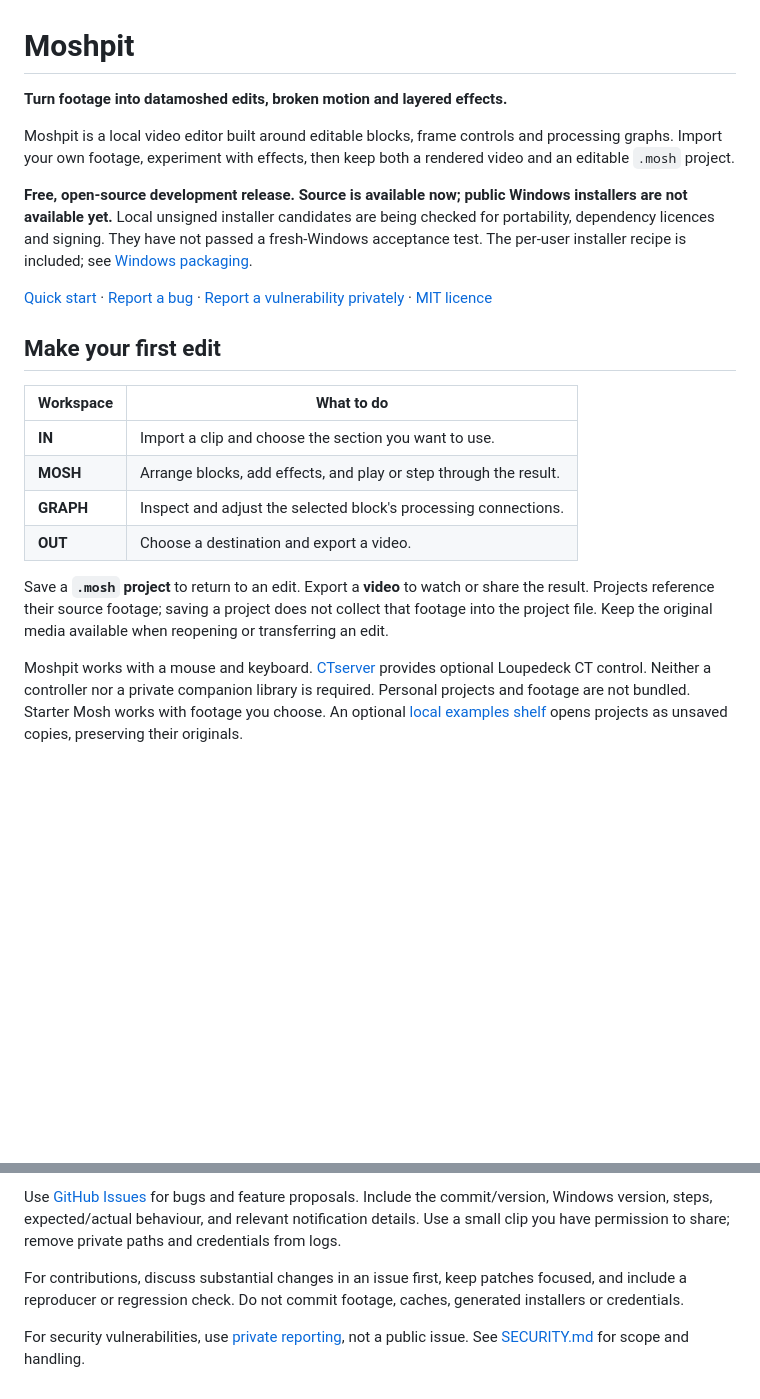
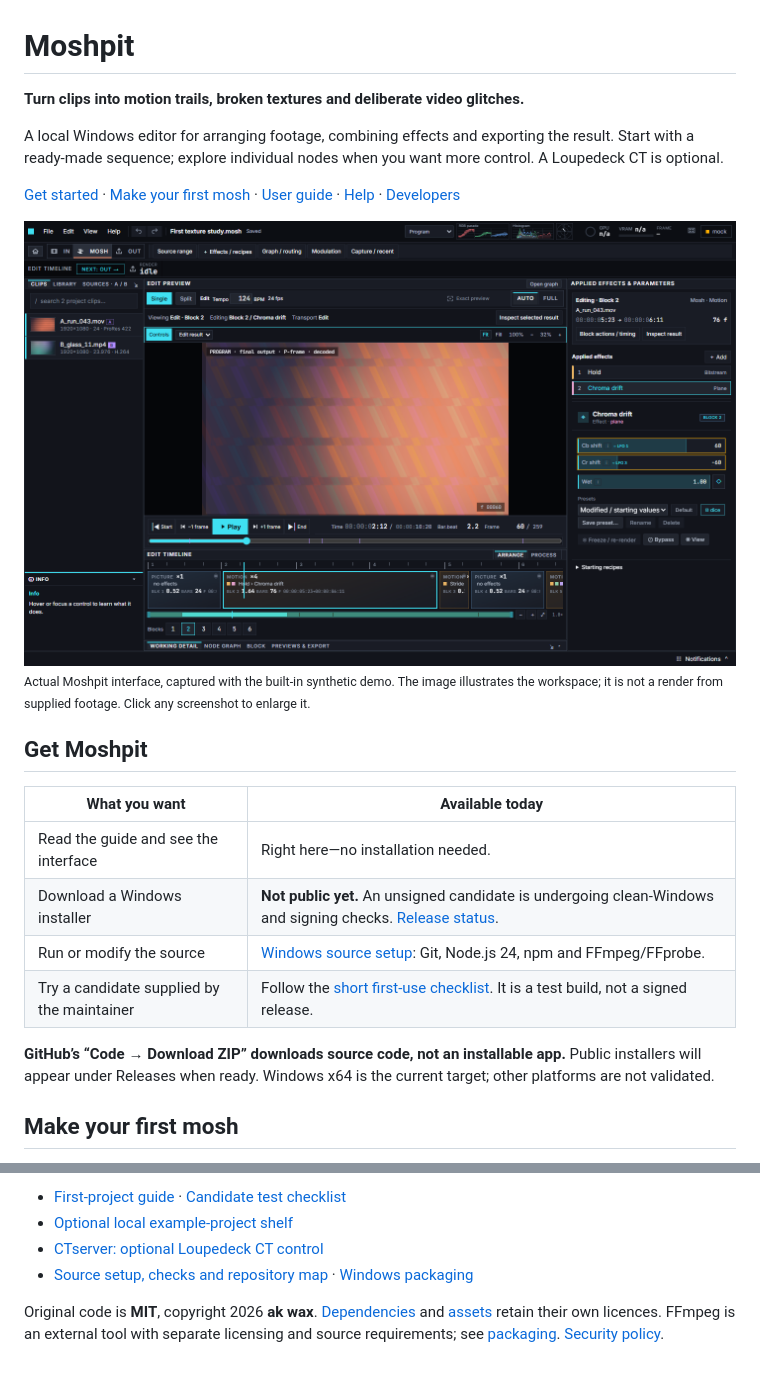
Before and after one commit to adrienwax/moshpit, a Markdown page: README.md, 2 parts joined by grey strips. GitHub-like rendering; pictures changed too: docs/images/moshpit-edit.png (added); blank space fills up the shorter version.

Commit message:
docs: add visual first-project guide and tidy development entrypoints

```diff
--- a/README.md
+++ b/README.md
@@ -1,23 +1,24 @@
 # Moshpit
 
-**Turn footage into datamoshed edits, broken motion and layered effects.**
+**Turn clips into motion trails, broken textures and deliberate video glitches.**
 
-Moshpit is a local video editor built around editable blocks, frame controls and processing graphs. Import your own footage, experiment with effects, then keep both a rendered video and an editable `.mosh` project.
+A local Windows editor for arranging footage, combining effects and exporting the result. Start with a ready-made sequence; explore individual nodes when you want more control. A Loupedeck CT is optional.
 
-**Free, open-source development release. Source is available now; public Windows installers are not available yet.** Local unsigned installer candidates are being checked for portability, dependency licences and signing. They have not passed a fresh-Windows acceptance test. The per-user installer recipe is included; see [Windows packaging](docs/WINDOWS-PACKAGING.md).
+[Get started](#get-moshpit) · [Make your first mosh](#make-your-first-mosh) · [User guide](docs/first-project.md) · [Help](#when-something-goes-wrong) · [Developers](docs/DEVELOPMENT.md)
 
-[Quick start](QUICKSTART.md) · [Report a bug](https://github.com/adrienwax/moshpit/issues) · [Report a vulnerability privately](https://github.com/adrienwax/moshpit/security/advisories/new) · [MIT licence](LICENSE)
+![Moshpit editing workspace: clips at left, preview and transport in the centre, effects at right and timeline below.](docs/images/moshpit-edit.png)
+<sub>Actual Moshpit interface, captured with the built-in synthetic demo. The image illustrates the workspace; it is not a render from supplied footage. Click any screenshot to enlarge it.</sub>
 
-## Make your first edit
+## Get Moshpit
 
-| Workspace | What to do |
+| What you want | Available today |
 | --- | --- |
-| **IN** | Import a clip and choose the section you want to use. |
-| **MOSH** | Arrange blocks, add effects, and play or step through the result. |
-| **GRAPH** | Inspect and adjust the selected block's processing connections. |
-| **OUT** | Choose a destination and export a video. |
+| Read the guide and see the interface | Right here—no installation needed. |
+| Download a Windows installer | **Not public yet.** An unsigned candidate is undergoing clean-Windows and signing checks. [Release status](https://github.com/adrienwax/moshpit/releases). |
+| Run or modify the source | [Windows source setup](docs/DEVELOPMENT.md#run-from-source): Git, Node.js 24, npm and FFmpeg/FFprobe. |
+| Try a candidate supplied by the maintainer | Follow the [short first-use checklist](docs/TESTING.md). It is a test build, not a signed release. |
 
-Save a **`.mosh` project** to return to an edit. Export a **video** to watch or share the result. Projects reference their source footage; saving a project does not collect that footage into the project file. Keep the original media available when reopening or transferring an edit.
+**GitHub’s “Code → Download ZIP” downloads source code, not an installable app.** Public installers will appear under Releases when ready. Windows x64 is the current target; other platforms are not validated.
 
-Moshpit works with a mouse and keyboard. [CTserver](https://github.com/adrienwax/ctserver) provides optional Loupedeck CT control. Neither a controller nor a private companion library is required. Personal projects and footage are not bundled. Starter Mosh works with footage you choose. An optional [local examples shelf](docs/EXAMPLE-PROJECTS.md) opens projects as unsaved copies, preserving their originals.
+## Make your first mosh
 
@@ -80,6 +73,7 @@ Dependencies retain their own licences. In particular, Mediabunny is MPL-2.0, an
 
-Use [GitHub Issues](https://github.com/adrienwax/moshpit/issues) for bugs and feature proposals. Include the commit/version, Windows version, steps, expected/actual behaviour, and relevant notification details. Use a small clip you have permission to share; remove private paths and credentials from logs.
+- [First-project guide](docs/first-project.md) · [Candidate test checklist](docs/TESTING.md)
+- [Optional local example-project shelf](docs/EXAMPLE-PROJECTS.md)
+- [CTserver: optional Loupedeck CT control](https://github.com/adrienwax/ctserver)
+- [Source setup, checks and repository map](docs/DEVELOPMENT.md) · [Windows packaging](docs/WINDOWS-PACKAGING.md)
 
-For contributions, discuss substantial changes in an issue first, keep patches focused, and include a reproducer or regression check. Do not commit footage, caches, generated installers or credentials.
-
-For security vulnerabilities, use [private reporting](https://github.com/adrienwax/moshpit/security/advisories/new), not a public issue. See [SECURITY.md](SECURITY.md) for scope and handling.
+Original code is **MIT**, copyright 2026 **ak wax**. [Dependencies](THIRD-PARTY-NOTICES.txt) and [assets](ASSET-NOTICES.txt) retain their own licences. FFmpeg is an external tool with separate licensing and source requirements; see [packaging](docs/WINDOWS-PACKAGING.md). [Security policy](SECURITY.md).
```
Also changed, not shown: other parts of README.md (+32 -40 lines), LOCAL-INSTALLER.md (deleted, +0 -6 lines), QUICKSTART.md (deleted, +0 -9 lines), docs/DEVELOPMENT.md (added, +54 -0 lines), docs/QUICKSTART.md (added, +14 -0 lines), docs/TESTING.md (added, +25 -0 lines), docs/first-project.md (added, +80 -0 lines), docs/images/README.md (added, +7 -0 lines), docs/images/moshpit-export.png (added), 6 other files.
